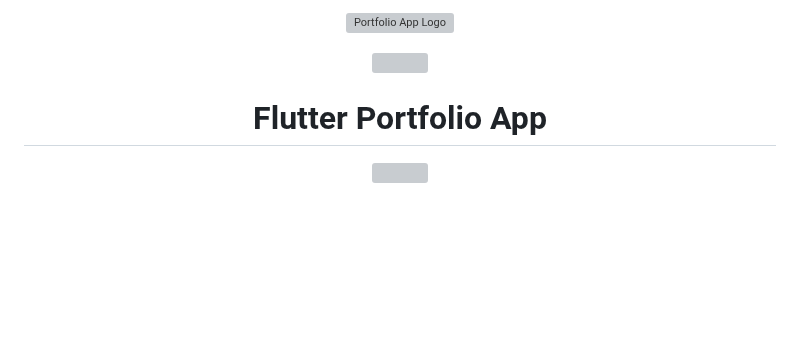
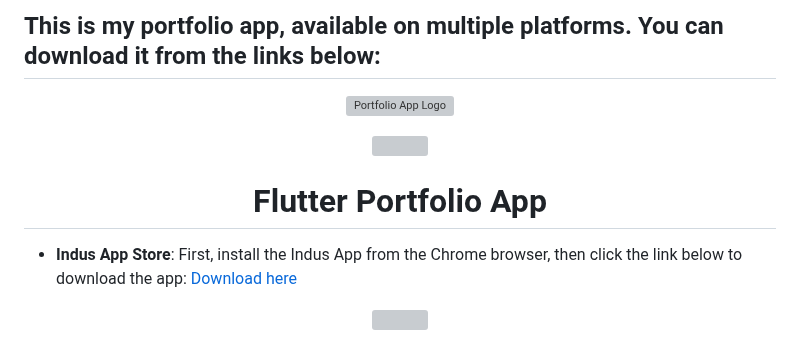
Before and after one commit to sanjiv0286/Portfolio-App, a Markdown page: README.md, the part around the change. Drawn GitHub-style; blank space fills up the shorter version; grey boxes are pictures that could not be loaded.

```diff
--- a/README.md
+++ b/README.md
@@ -1,4 +1,5 @@
 
+## This is my portfolio app, available on multiple platforms. You can download it from the links below:
 
 <p align="center">
 <img src="https://play-lh.googleusercontent.com/6DXVm080hJmMQqGt-cbt96dt3uOpHIgqRkaRDQzgllNbz50TWzm8h9oNTVd6AFdUdMo=w480-h960-rw" alt="Portfolio App Logo" width="200"/>
@@ -9,6 +10,9 @@
 </p>
 
 <h1 align="center">Flutter Portfolio App</h1>
+
+- **Indus App Store**: First, install the Indus App from the Chrome browser, then click the link below to download the app: [Download here](http://www.indusappstore.com/details/indus/1091606)
+
 
 <p align="center">
 <a href="http://www.indusappstore.com/details/indus/1091606" target="_blank"><img src="https://bsmedia.business-standard.com/_media/bs/img/article/2024-02/26/full/1708946829-1066.jpg?im=FitAndFill=(826,465)" width="200"/></a>
```
